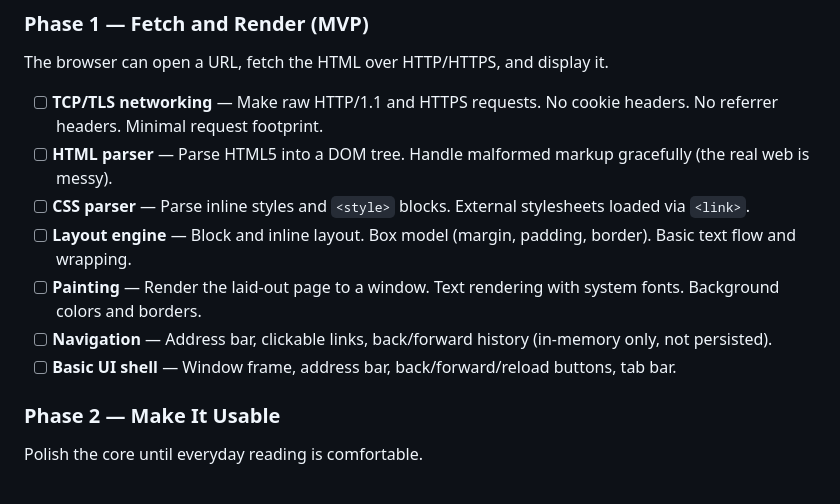
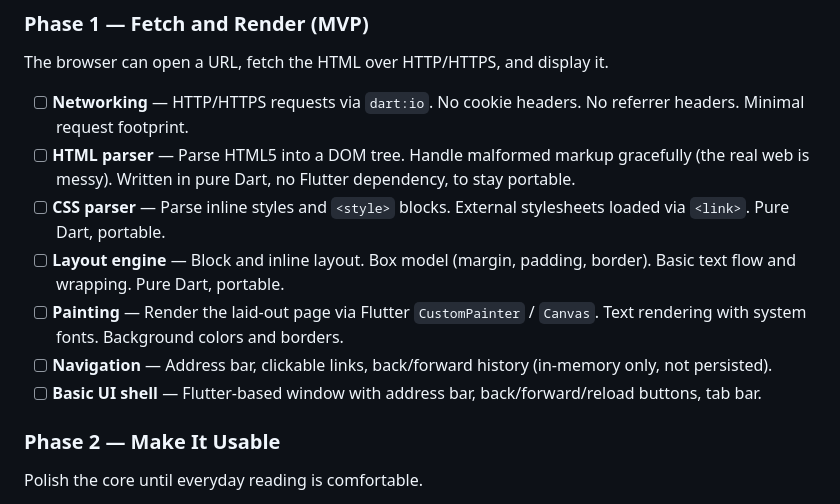
Before and after one commit to fu-systems/Browser, a Markdown page: README.md, the part around one of its changes. GitHub-like rendering.

```diff
--- a/README.md
+++ b/README.md
@@ -56,13 +56,13 @@ Pane takes the opposite approach:
 
 The browser can open a URL, fetch the HTML over HTTP/HTTPS, and display it.
 
-- [ ] **TCP/TLS networking** — Make raw HTTP/1.1 and HTTPS requests. No cookie headers. No referrer headers. Minimal request footprint.
-- [ ] **HTML parser** — Parse HTML5 into a DOM tree. Handle malformed markup gracefully (the real web is messy).
-- [ ] **CSS parser** — Parse inline styles and `<style>` blocks. External stylesheets loaded via `<link>`.
-- [ ] **Layout engine** — Block and inline layout. Box model (margin, padding, border). Basic text flow and wrapping.
-- [ ] **Painting** — Render the laid-out page to a window. Text rendering with system fonts. Background colors and borders.
+- [ ] **Networking** — HTTP/HTTPS requests via `dart:io`. No cookie headers. No referrer headers. Minimal request footprint.
+- [ ] **HTML parser** — Parse HTML5 into a DOM tree. Handle malformed markup gracefully (the real web is messy). Written in pure Dart, no Flutter dependency, to stay portable.
+- [ ] **CSS parser** — Parse inline styles and `<style>` blocks. External stylesheets loaded via `<link>`. Pure Dart, portable.
+- [ ] **Layout engine** — Block and inline layout. Box model (margin, padding, border). Basic text flow and wrapping. Pure Dart, portable.
+- [ ] **Painting** — Render the laid-out page via Flutter `CustomPainter` / `Canvas`. Text rendering with system fonts. Background colors and borders.
 - [ ] **Navigation** — Address bar, clickable links, back/forward history (in-memory only, not persisted).
-- [ ] **Basic UI shell** — Window frame, address bar, back/forward/reload buttons, tab bar.
+- [ ] **Basic UI shell** — Flutter-based window with address bar, back/forward/reload buttons, tab bar.
 
 ### Phase 2 — Make It Usable
 
```
Also changed, not shown: other parts of README.md (+22 -12 lines).
